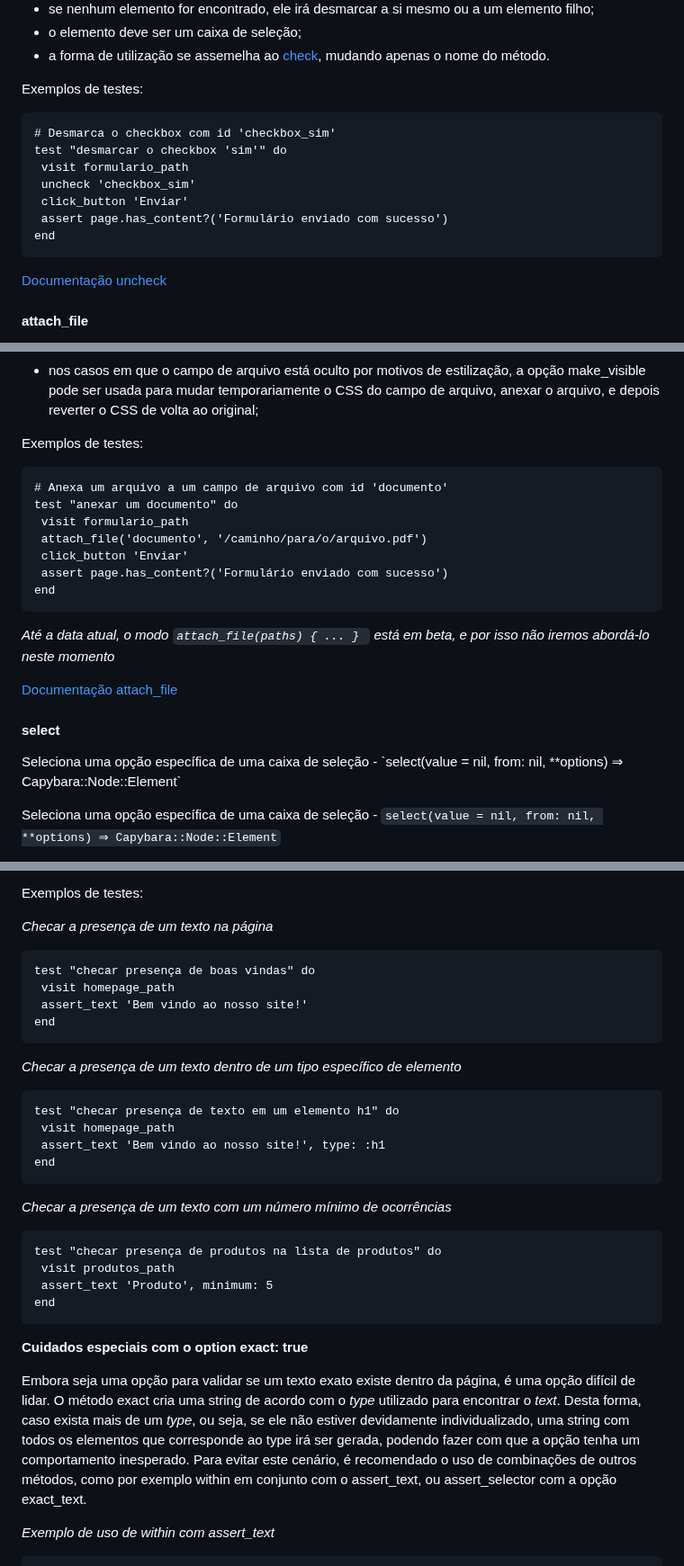
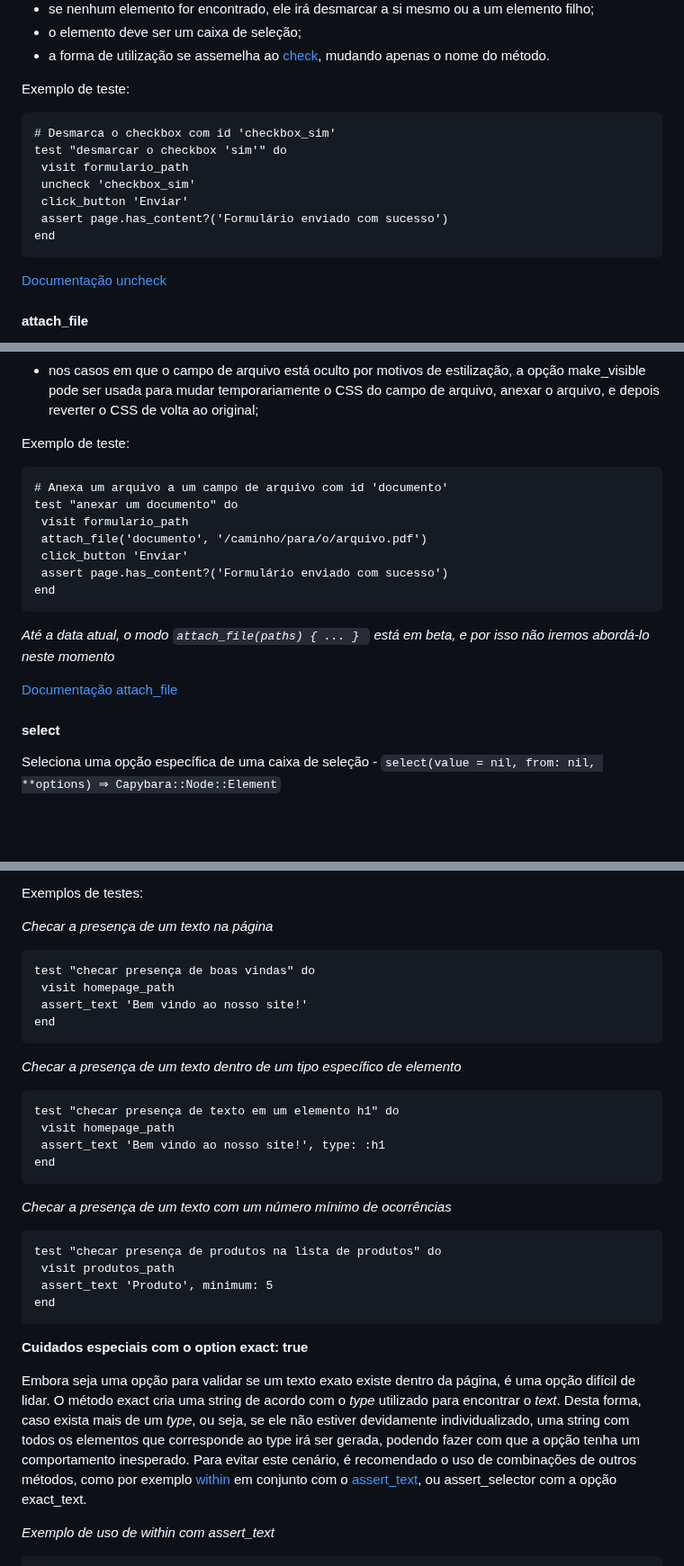
Before and after one commit to Phill9242/capybara_tests, a Markdown page: README.md, 3 parts joined by grey strips. Shown at 90% size. GitHub-like rendering; blank space fills up the shorter version.

````diff
--- a/README.md
+++ b/README.md
@@ -375,7 +397,8 @@
 * o elemento deve ser um caixa de seleção;
 * a forma de utilização se assemelha ao [check](#check), mudando apenas o nome do método.
 
-Exemplos de testes:
+Exemplo de teste:
+
  ```
  # Desmarca o checkbox com id 'checkbox_sim'
 test "desmarcar o checkbox 'sim'" do
@@ -385,6 +408,7 @@ test "desmarcar o checkbox 'sim'" do
   assert page.has_content?('Formulário enviado com sucesso')
 end
  ```
+
  [Documentação uncheck](https://rubydoc.info/github/teamcapybara/capybara/master/Capybara/Node/Actions#uncheck-instance_method)
  #### attach_file
 
@@ -396,7 +420,8 @@
 * se nenhum localizador for passado, o método tentará anexar o arquivo ao campo de arquivo atual ou a um descendente;
 * nos casos em que o campo de arquivo está oculto por motivos de estilização, a opção make_visible pode ser usada para mudar temporariamente o CSS do campo de arquivo, anexar o arquivo, e depois reverter o CSS de volta ao original;
 
-Exemplos de testes:
+Exemplo de teste:
+
  ```
 # Anexa um arquivo a um campo de arquivo com id 'documento'
 test "anexar um documento" do
@@ -406,13 +431,12 @@ test "anexar um documento" do
   assert page.has_content?('Formulário enviado com sucesso')
 end
  ```
+
  *Até a data atual, o modo ```attach_file(paths) { ... } ``` está em beta, e por isso não iremos abordá-lo neste momento*
 
  [Documentação attach_file](https://rubydoc.info/github/teamcapybara/capybara/master/Capybara/Node/Actions#attach_file-instance_method)
 
  #### select
-
-Seleciona uma opção específica de uma caixa de seleção - \`select(value = nil, from: nil, **options) ⇒ Capybara::Node::Element\`
 
 Seleciona uma opção específica de uma caixa de seleção - ```select(value = nil, from: nil, **options) ⇒ Capybara::Node::Element```
 
@@ -481,20 +510,25 @@
  Exemplos de testes:
 
  *Checar a presença de um texto na página*
+
  ```
  test "checar presença de boas vindas" do
   visit homepage_path
   assert_text 'Bem vindo ao nosso site!'
 end
  ```
+
 *Checar a presença de um texto dentro de um tipo específico de elemento*
+
  ```
  test "checar presença de texto em um elemento h1" do
   visit homepage_path
   assert_text 'Bem vindo ao nosso site!', type: :h1
 end
 ```
+
  *Checar a presença de um texto com um número mínimo de ocorrências*
+
  ```
  test "checar presença de produtos na lista de produtos" do
   visit produtos_path
@@ -505,7 +539,7 @@ end
 **Cuidados especiais com o option exact: true**
 
 Embora seja uma opção para validar se um texto exato existe dentro da página, é uma opção difícil de lidar. O método exact cria uma string de acordo com o *type* utilizado para encontrar o *text*. Desta forma, caso exista mais de um *type*, ou seja, se ele não estiver devidamente individualizado, uma string com todos os elementos que corresponde ao type irá ser gerada, podendo fazer com que a opção tenha um comportamento inesperado.
-Para evitar este cenário, é recomendado o uso de combinações de outros métodos, como por exemplo within em conjunto com o assert_text, ou assert_selector com a opção exact_text.
+Para evitar este cenário, é recomendado o uso de combinações de outros métodos, como por exemplo [within](#within) em conjunto com o [assert_text](#assert_text), ou assert_selector com a opção exact_text.
 
 *Exemplo de uso de within com assert_text*
  ```
````
Also changed, not shown: other parts of README.md (+57 -2 lines).
